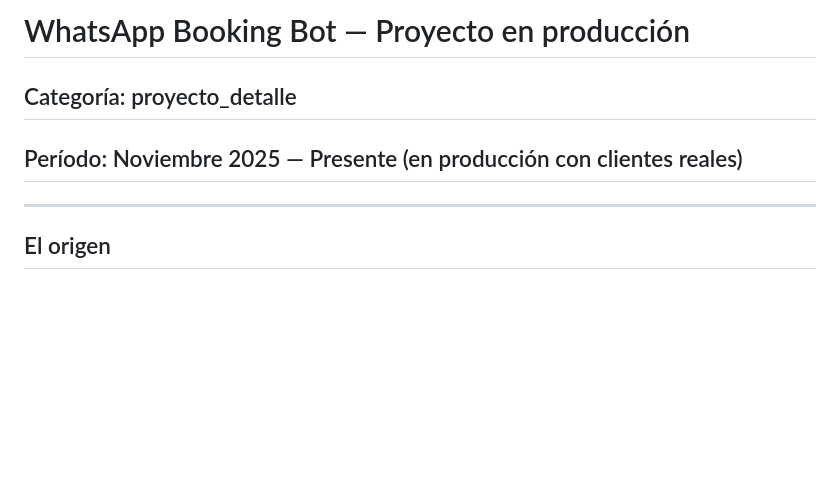
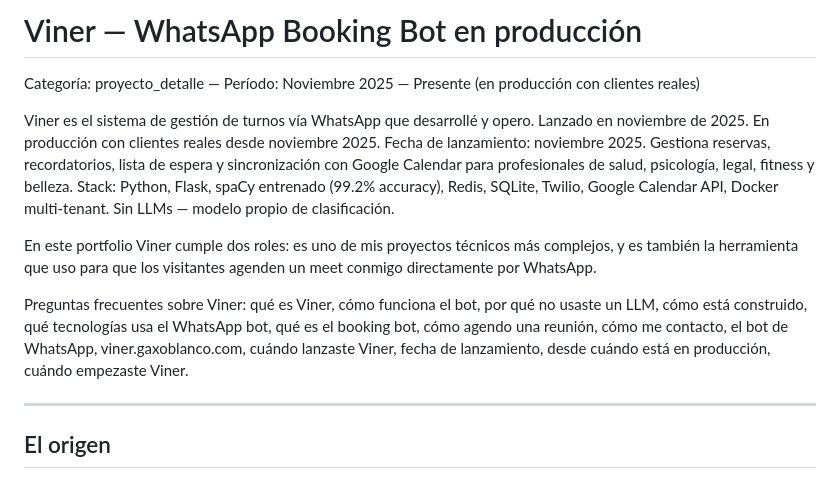
Before and after one commit to gaxoblanco/rag_bot, a Markdown page: data/proyectos/whatsapp_booking_bot.md, the part around the change. Rendered like a GitHub page; blank space fills up the shorter version.

Commit message:
up data/proyectos - rag_bot -> new - whatsapp_booking_bot -> up

```diff
--- a/data/proyectos/whatsapp_booking_bot.md
+++ b/data/proyectos/whatsapp_booking_bot.md
@@ -1,6 +1,23 @@
-# WhatsApp Booking Bot — Proyecto en producción
-## Categoría: proyecto_detalle
-## Período: Noviembre 2025 — Presente (en producción con clientes reales)
+# Viner — WhatsApp Booking Bot en producción
+Categoría: proyecto_detalle — Período: Noviembre 2025 — Presente (en producción con clientes reales)
+
+Viner es el sistema de gestión de turnos vía WhatsApp que desarrollé y opero.
+Lanzado en noviembre de 2025. En producción con clientes reales desde noviembre 2025.
+Fecha de lanzamiento: noviembre 2025.
+Gestiona reservas, recordatorios, lista de espera y sincronización con Google Calendar
+para profesionales de salud, psicología, legal, fitness y belleza.
+Stack: Python, Flask, spaCy entrenado (99.2% accuracy), Redis, SQLite, Twilio,
+Google Calendar API, Docker multi-tenant. Sin LLMs — modelo propio de clasificación.
+
+En este portfolio Viner cumple dos roles: es uno de mis proyectos técnicos más
+complejos, y es también la herramienta que uso para que los visitantes agenden
+un meet conmigo directamente por WhatsApp.
+
+Preguntas frecuentes sobre Viner: qué es Viner, cómo funciona el bot,
+por qué no usaste un LLM, cómo está construido, qué tecnologías usa el WhatsApp bot,
+qué es el booking bot, cómo agendo una reunión, cómo me contacto,
+el bot de WhatsApp, viner.gaxoblanco.com, cuándo lanzaste Viner, fecha de lanzamiento,
+desde cuándo está en producción, cuándo empezaste Viner.
 
 ---
 
```
Also changed, not shown: data/proyectos/rag_bot.md (added, +172 -0 lines).
